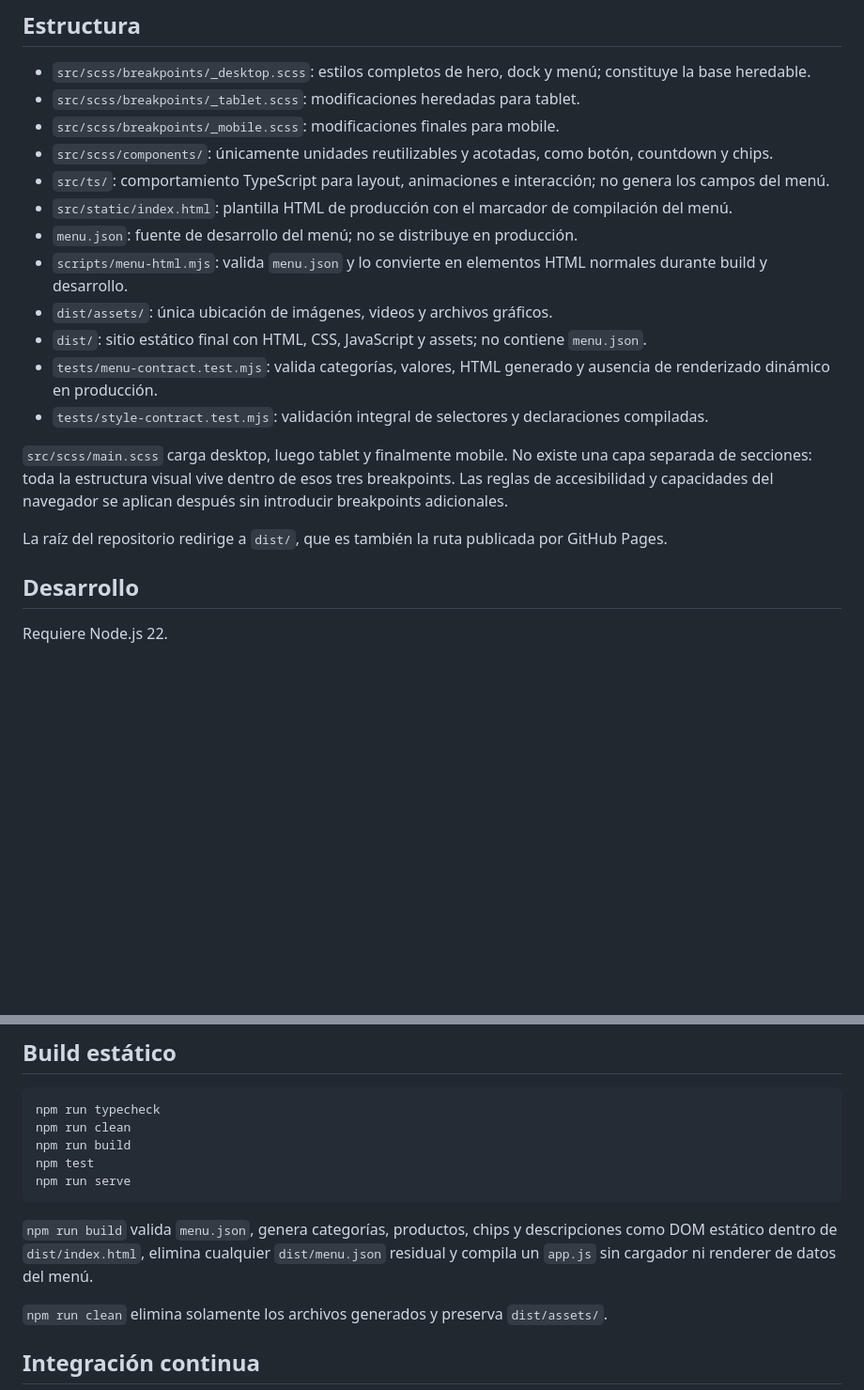
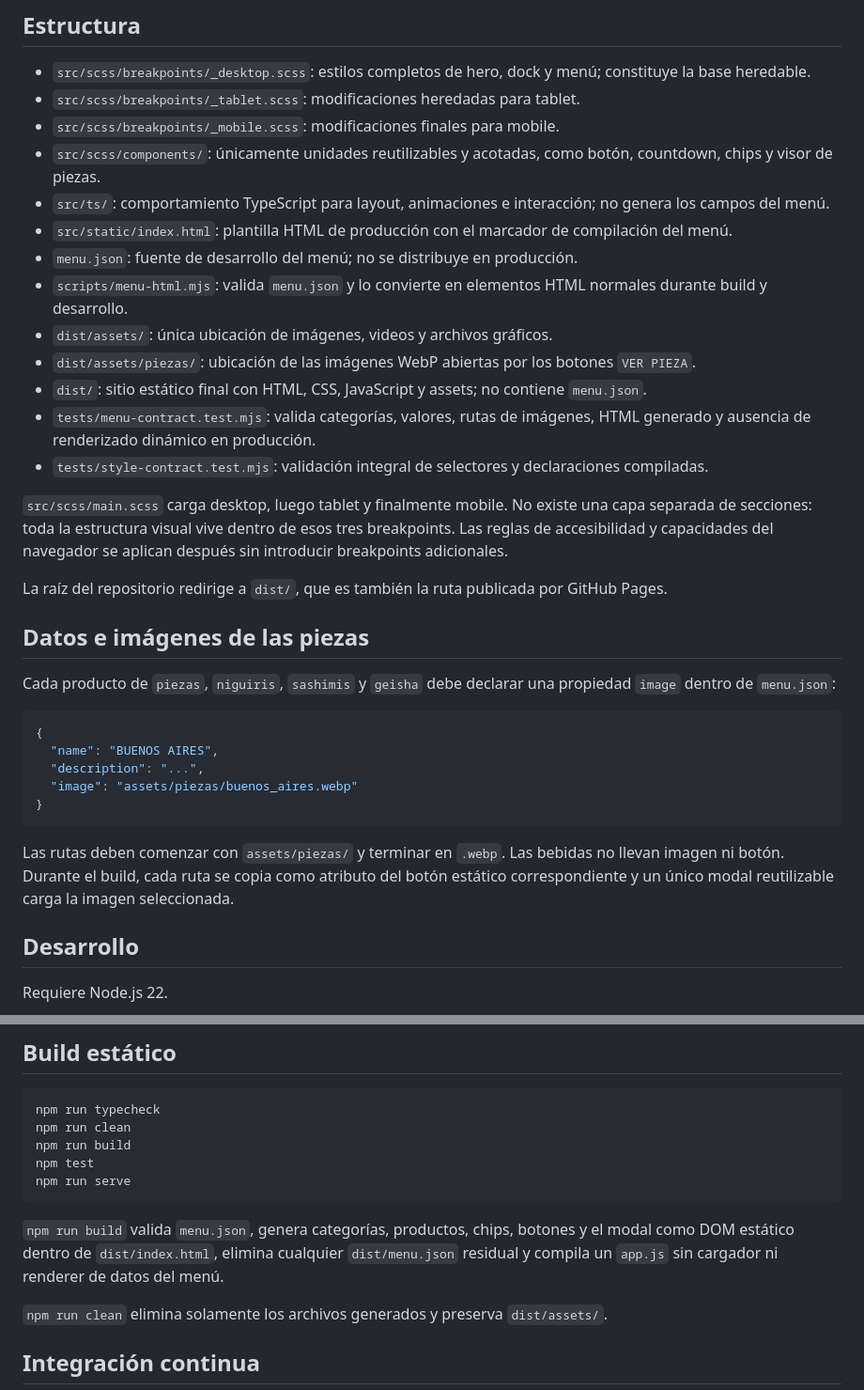
Before and after one commit to krestosa/sushilibre, a Markdown page: README.md, 2 parts joined by grey strips. Shown at 94% size. Drawn GitHub-style; blank space fills up the shorter version.

Commit message:
Document piece image viewer data contract

````diff
--- a/README.md
+++ b/README.md
@@ -9,19 +9,34 @@ La fuente mantenible vive en Sass y TypeScript. `dist/` es la distribución est
 - `src/scss/breakpoints/_desktop.scss`: estilos completos de hero, dock y menú; constituye la base heredable.
 - `src/scss/breakpoints/_tablet.scss`: modificaciones heredadas para tablet.
 - `src/scss/breakpoints/_mobile.scss`: modificaciones finales para mobile.
-- `src/scss/components/`: únicamente unidades reutilizables y acotadas, como botón, countdown y chips.
+- `src/scss/components/`: únicamente unidades reutilizables y acotadas, como botón, countdown, chips y visor de piezas.
 - `src/ts/`: comportamiento TypeScript para layout, animaciones e interacción; no genera los campos del menú.
 - `src/static/index.html`: plantilla HTML de producción con el marcador de compilación del menú.
 - `menu.json`: fuente de desarrollo del menú; no se distribuye en producción.
 - `scripts/menu-html.mjs`: valida `menu.json` y lo convierte en elementos HTML normales durante build y desarrollo.
 - `dist/assets/`: única ubicación de imágenes, videos y archivos gráficos.
+- `dist/assets/piezas/`: ubicación de las imágenes WebP abiertas por los botones `VER PIEZA`.
 - `dist/`: sitio estático final con HTML, CSS, JavaScript y assets; no contiene `menu.json`.
-- `tests/menu-contract.test.mjs`: valida categorías, valores, HTML generado y ausencia de renderizado dinámico en producción.
+- `tests/menu-contract.test.mjs`: valida categorías, valores, rutas de imágenes, HTML generado y ausencia de renderizado dinámico en producción.
 - `tests/style-contract.test.mjs`: validación integral de selectores y declaraciones compiladas.
 
 `src/scss/main.scss` carga desktop, luego tablet y finalmente mobile. No existe una capa separada de secciones: toda la estructura visual vive dentro de esos tres breakpoints. Las reglas de accesibilidad y capacidades del navegador se aplican después sin introducir breakpoints adicionales.
 
 La raíz del repositorio redirige a `dist/`, que es también la ruta publicada por GitHub Pages.
+
+## Datos e imágenes de las piezas
+
+Cada producto de `piezas`, `niguiris`, `sashimis` y `geisha` debe declarar una propiedad `image` dentro de `menu.json`:
+
+```json
+{
+  "name": "BUENOS AIRES",
+  "description": "...",
+  "image": "assets/piezas/buenos_aires.webp"
+}
+```
+
+Las rutas deben comenzar con `assets/piezas/` y terminar en `.webp`. Las bebidas no llevan imagen ni botón. Durante el build, cada ruta se copia como atributo del botón estático correspondiente y un único modal reutilizable carga la imagen seleccionada.
 
 ## Desarrollo
 
@@ -51,7 +66,7 @@ npm test
 npm run serve
 ```
 
-`npm run build` valida `menu.json`, genera categorías, productos, chips y descripciones como DOM estático dentro de `dist/index.html`, elimina cualquier `dist/menu.json` residual y compila un `app.js` sin cargador ni renderer de datos del menú.
+`npm run build` valida `menu.json`, genera categorías, productos, chips, botones y el modal como DOM estático dentro de `dist/index.html`, elimina cualquier `dist/menu.json` residual y compila un `app.js` sin cargador ni renderer de datos del menú.
 
 `npm run clean` elimina solamente los archivos generados y preserva `dist/assets/`.
 
````
